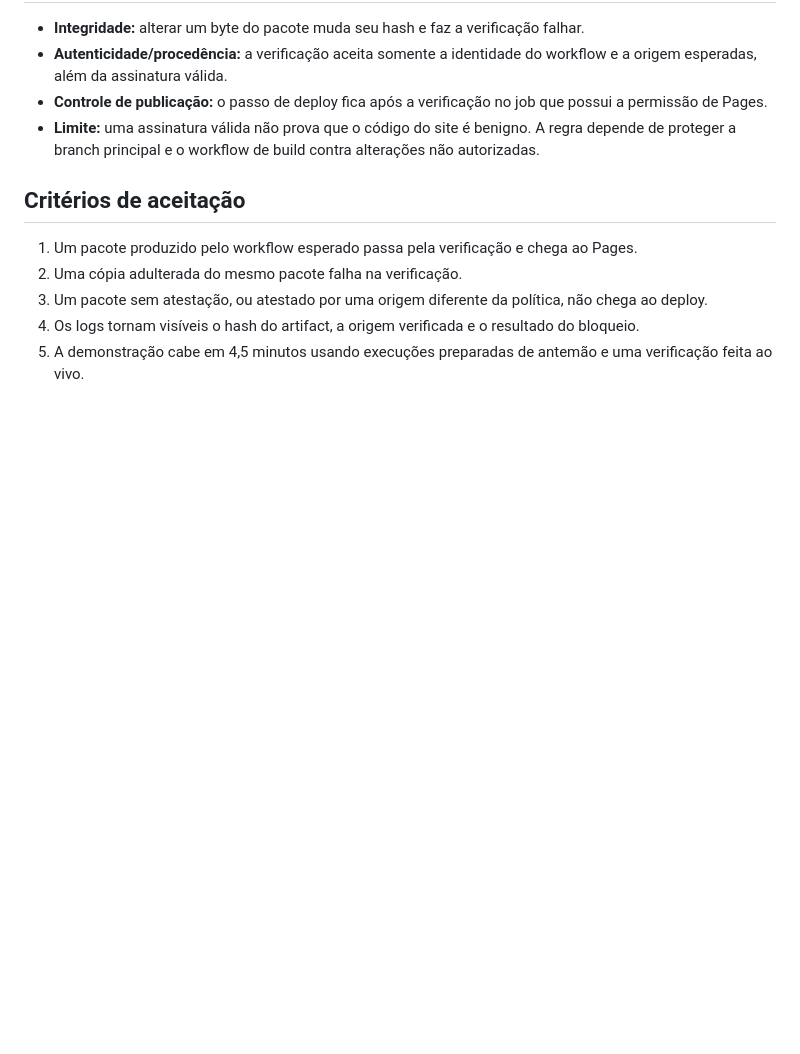
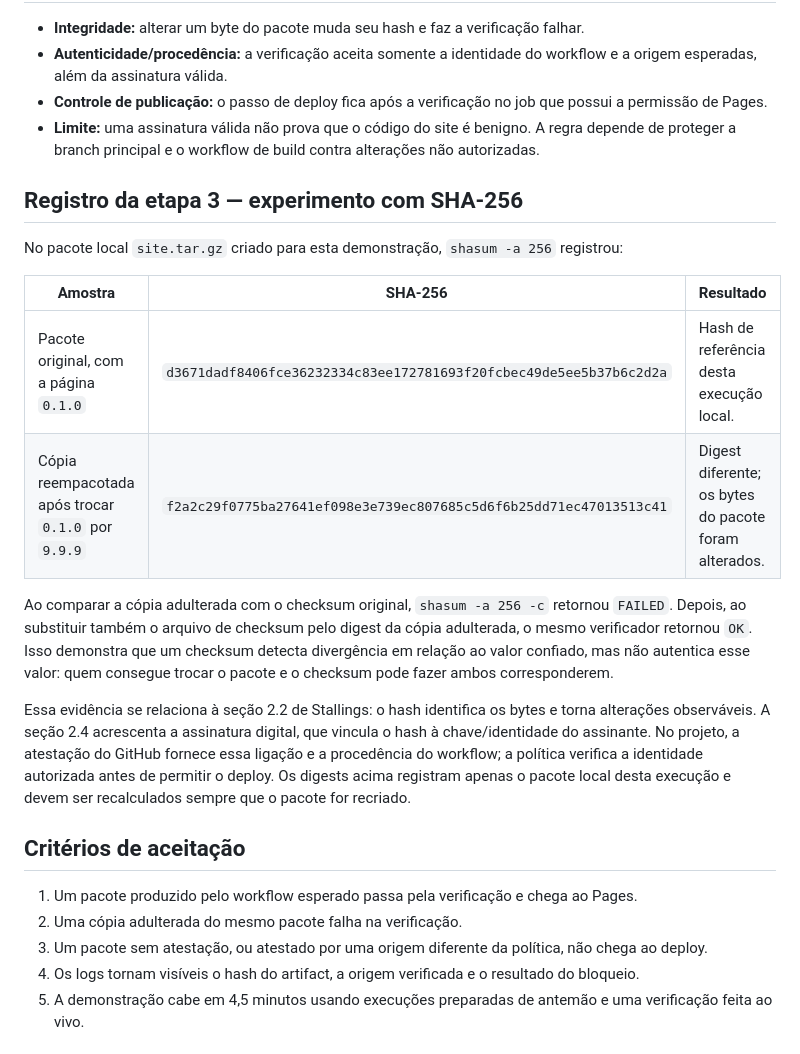
Before and after one commit to luigischmitt/secure-release, a Markdown page: SPEC.md, the part around the change. Rendered like a GitHub page; blank space fills up the shorter version.

Commit message:
docs: record SHA-256 tampering experiment

```diff
--- a/SPEC.md
+++ b/SPEC.md
@@ -97,6 +97,19 @@ O arquivo assinado é o pacote. O GitHub Pages cria seu próprio pacote de trans
 - **Controle de publicação:** o passo de deploy fica após a verificação no job que possui a permissão de Pages.
 - **Limite:** uma assinatura válida não prova que o código do site é benigno. A regra depende de proteger a branch principal e o workflow de build contra alterações não autorizadas.
 
+## Registro da etapa 3 — experimento com SHA-256
+
+No pacote local `site.tar.gz` criado para esta demonstração, `shasum -a 256` registrou:
+
+| Amostra | SHA-256 | Resultado |
+| --- | --- | --- |
+| Pacote original, com a página `0.1.0` | `d3671dadf8406fce36232334c83ee172781693f20fcbec49de5ee5b37b6c2d2a` | Hash de referência desta execução local. |
+| Cópia reempacotada após trocar `0.1.0` por `9.9.9` | `f2a2c29f0775ba27641ef098e3e739ec807685c5d6f6b25dd71ec47013513c41` | Digest diferente; os bytes do pacote foram alterados. |
+
+Ao comparar a cópia adulterada com o checksum original, `shasum -a 256 -c` retornou `FAILED`. Depois, ao substituir também o arquivo de checksum pelo digest da cópia adulterada, o mesmo verificador retornou `OK`. Isso demonstra que um checksum detecta divergência em relação ao valor confiado, mas não autentica esse valor: quem consegue trocar o pacote e o checksum pode fazer ambos corresponderem.
+
+Essa evidência se relaciona à seção 2.2 de Stallings: o hash identifica os bytes e torna alterações observáveis. A seção 2.4 acrescenta a assinatura digital, que vincula o hash à chave/identidade do assinante. No projeto, a atestação do GitHub fornece essa ligação e a procedência do workflow; a política verifica a identidade autorizada antes de permitir o deploy. Os digests acima registram apenas o pacote local desta execução e devem ser recalculados sempre que o pacote for recriado.
+
 ## Critérios de aceitação
 
 1. Um pacote produzido pelo workflow esperado passa pela verificação e chega ao Pages.
```
Also changed, not shown: PLAN.md (+7 -5 lines).
